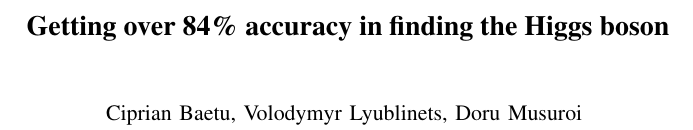
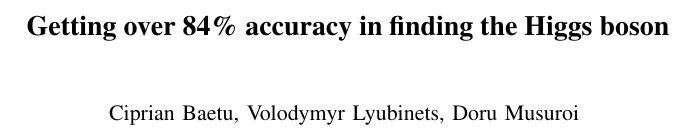
Before and after one commit to lyubinetz/higgs, a LaTeX paper (latex-report/report.tex): part of one column of page 1 of 3, cut so that both start at the same text. Compiled offline with pdfLaTeX.

Commit message:
Victorious touches

```diff
--- a/latex-report/report.tex
+++ b/latex-report/report.tex
@@ -15,7 +15,7 @@
 \title{Getting over 84\% accuracy in finding the Higgs boson}
 
 \author{
-	Ciprian Baetu, Volodymyr Lyublinets, Doru Musuroi
+	Ciprian Baetu, Volodymyr Lyubinets, Doru Musuroi
 }
 
 \maketitle
```
Also changed, not shown: latex-report/report.pdf.
